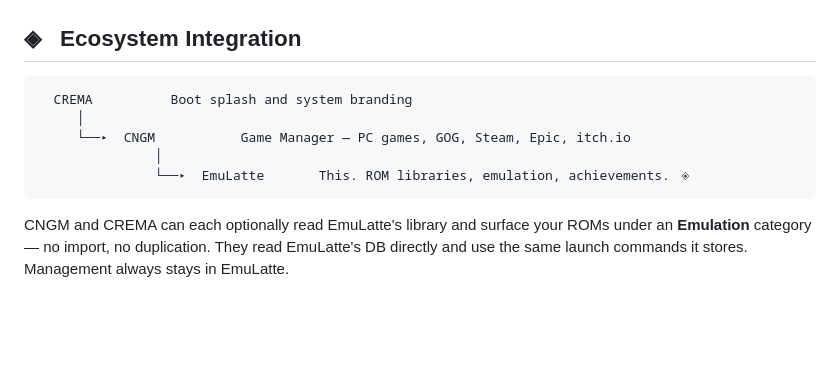
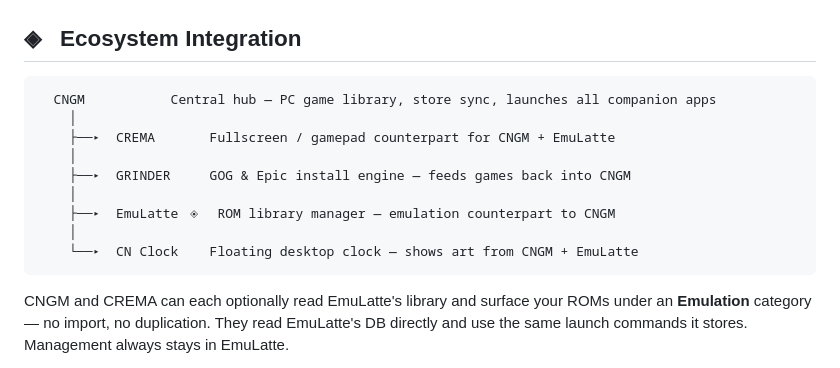
Before and after one commit to shampoo-is-a-lie/EmuLatte, a Markdown page: README.md, the part around the change. GitHub-like rendering; blank space fills up the shorter version.

Commit message:
Update ecosystem map in README — CNGM as central hub
Co-Authored-By: Claude Sonnet 4.6 <noreply@anthropic.com>

````diff
--- a/README.md
+++ b/README.md
@@ -142,11 +142,15 @@ Create named collections and assign any game to as many playlists as you want. F
 ## ◈ &nbsp; Ecosystem Integration
 
 ```
-  CREMA          Boot splash and system branding
-     │
-     └──▸  CNGM           Game Manager — PC games, GOG, Steam, Epic, itch.io
-               │
-               └──▸  EmuLatte       This. ROM libraries, emulation, achievements. ◈
+  CNGM           Central hub — PC game library, store sync, launches all companion apps
+    │
+    ├──▸  CREMA       Fullscreen / gamepad counterpart for CNGM + EmuLatte
+    │
+    ├──▸  GRINDER     GOG & Epic install engine — feeds games back into CNGM
+    │
+    ├──▸  EmuLatte ◈  ROM library manager — emulation counterpart to CNGM
+    │
+    └──▸  CN Clock    Floating desktop clock — shows art from CNGM + EmuLatte
 ```
 
 CNGM and CREMA can each optionally read EmuLatte's library and surface your ROMs under an **Emulation** category — no import, no duplication. They read EmuLatte's DB directly and use the same launch commands it stores. Management always stays in EmuLatte.
````
